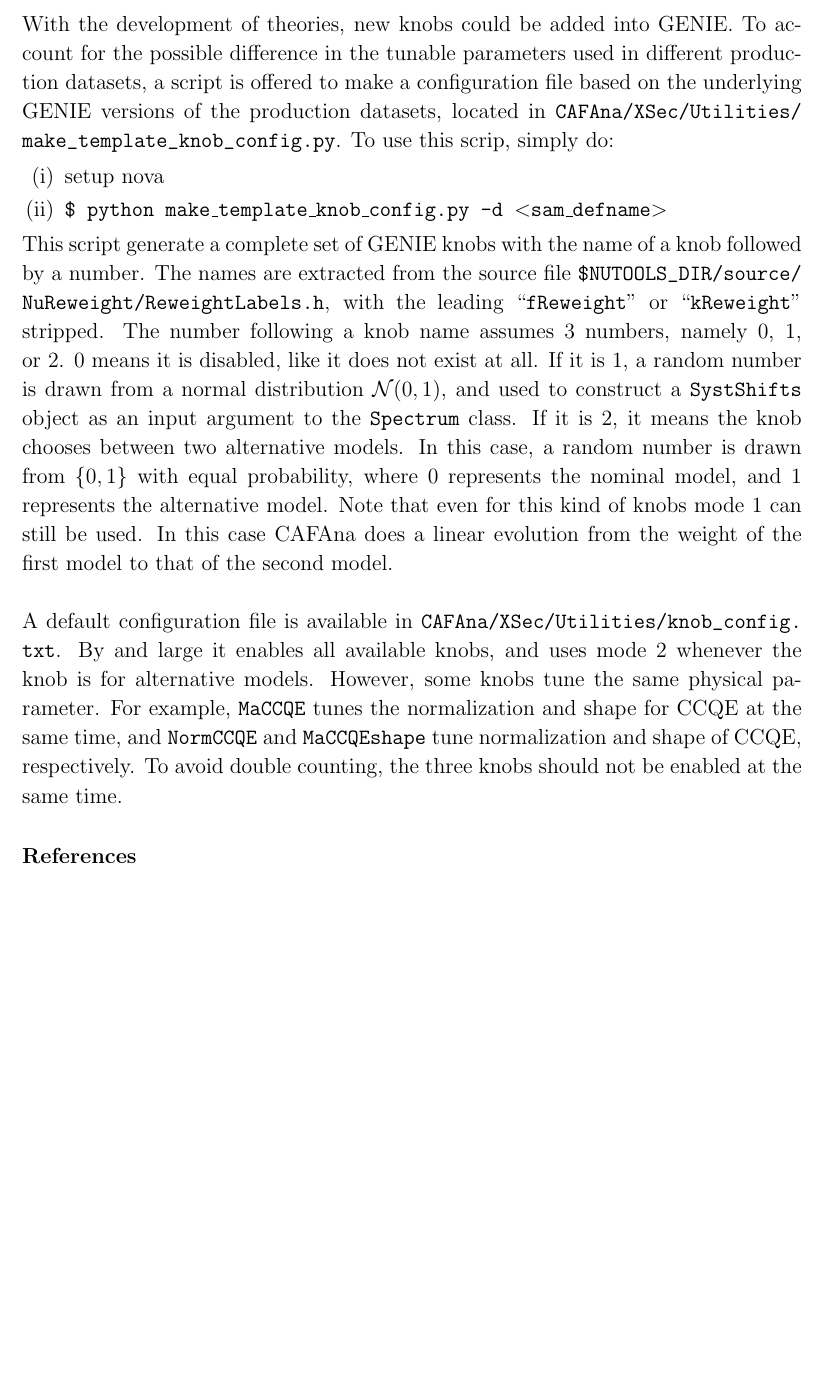
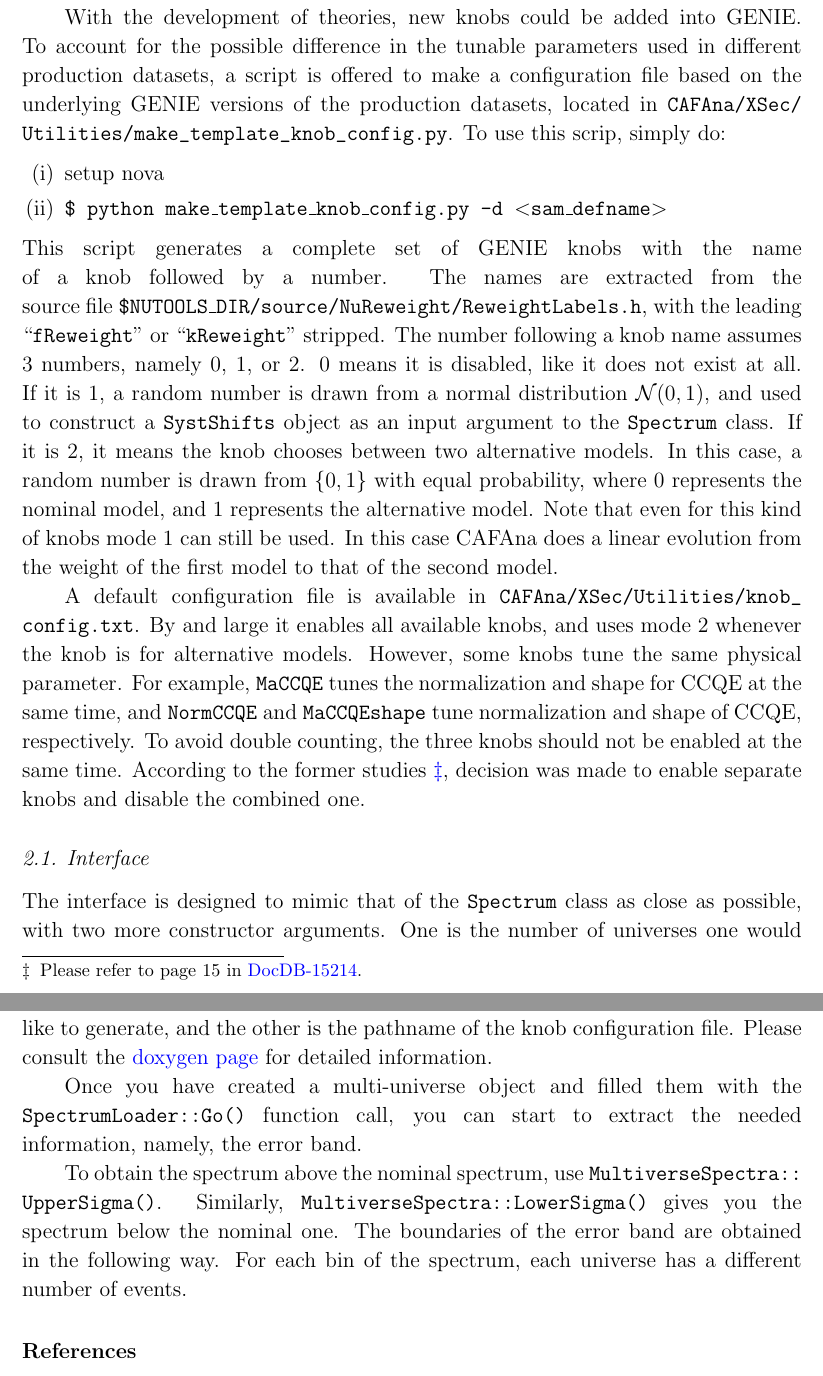
Before and after one commit to kaikai581/NOvA, a LaTeX paper (numu_CC_inclusive/GENIE_systematics/instructions/genie_multiverse_cafana_class.tex): part of page 2 of 2 before the commit and two parts of pages 2 and 3 of 3 after it, the two joined at a grey line, cut so that both start at the same text, the shorter picture padded with empty space. Compiled offline with pdfLaTeX.

Commit message:
Intermediate update.

```diff
--- a/numu_CC_inclusive/GENIE_systematics/instructions/genie_multiverse_cafana_class.tex
+++ b/numu_CC_inclusive/GENIE_systematics/instructions/genie_multiverse_cafana_class.tex
@@ -50,6 +50,12 @@
 %\usepackage{alltt}
 %\usepackage{underscore}
 
+% Use the following lines to restore the footnote line.
+\makeatletter
+\def\footnoterule{\kern-3\p@
+  \hrule \@width 2in \kern 2.6\p@} % the \hrule is .4pt high
+\makeatother
+
 %% Choose Font %%
 %\usepackage{fontspec}
 %\setmainfont{Fontin}
@@ -78,8 +88,16 @@ With the development of theories, new knobs could be added into GENIE. To accoun
   \item setup nova
   \item \texttt{\$ python make\_template\_knob\_config.py -d \textless sam\_defname\textgreater}
 \end{enumerate}
-This script generate a complete set of GENIE knobs with the name of a knob followed by a number. The names are extracted from the source file \path{$NUTOOLS_DIR/source/NuReweight/ReweightLabels.h}, with the leading ``\texttt{fReweight}" or ``\texttt{kReweight}" stripped. The number following a knob name assumes 3 numbers, namely 0, 1, or 2. 0 means it is disabled, like it does not exist at all. If it is 1, a random number is drawn from a normal distribution $\mathcal{N}(0,1)$, and used to construct a \texttt{SystShifts} object as an input argument to the \texttt{Spectrum} class. If it is 2, it means the knob chooses between two alternative models. In this case, a random number is drawn from $\{0,1\}$ with equal probability, where 0 represents the nominal model, and 1 represents the alternative model. Note that even for this kind of knobs mode 1 can still be used. In this case CAFAna does a linear evolution from the weight of the first model to that of the second model.\\\\
-A default configuration file is available in \path{CAFAna/XSec/Utilities/knob_config.txt}. By and large it enables all available knobs, and uses mode 2 whenever the knob is for alternative models. However, some knobs tune the same physical parameter. For example, \texttt{MaCCQE} tunes the normalization and shape for CCQE at the same time, and \texttt{NormCCQE} and \texttt{MaCCQEshape} tune normalization and shape of CCQE, respectively. To avoid double counting, the three knobs should not be enabled at the same time.
+This script generates a complete set of GENIE knobs with the name of a knob followed by a number. The names are extracted from the source file \texttt{\$NUTOOLS\_DIR/source/NuReweight/ReweightLabels.h}, with the leading ``\texttt{fReweight}" or ``\texttt{kReweight}" stripped. The number following a knob name assumes 3 numbers, namely 0, 1, or 2. 0 means it is disabled, like it does not exist at all. If it is 1, a random number is drawn from a normal distribution $\mathcal{N}(0,1)$, and used to construct a \texttt{SystShifts} object as an input argument to the \texttt{Spectrum} class. If it is 2, it means the knob chooses between two alternative models. In this case, a random number is drawn from $\{0,1\}$ with equal probability, where 0 represents the nominal model, and 1 represents the alternative model. Note that even for this kind of knobs mode 1 can still be used. In this case CAFAna does a linear evolution from the weight of the first model to that of the second model.
+
+A default configuration file is available in \path{CAFAna/XSec/Utilities/knob_config.txt}. By and large it enables all available knobs, and uses mode 2 whenever the knob is for alternative models. However, some knobs tune the same physical parameter. For example, \texttt{MaCCQE} tunes the normalization and shape for CCQE at the same time, and \texttt{NormCCQE} and \texttt{MaCCQEshape} tune normalization and shape of CCQE, respectively. To avoid double counting, the three knobs should not be enabled at the same time. According to the former studies~\footnote{Please refer to page 15 in \href{https://nova-docdb.fnal.gov:441/cgi-bin/ShowDocument?docid=15214}{DocDB-15214}.}, decision was made to enable separate knobs and disable the combined one.
+
+\subsection{Interface}
+The interface is designed to mimic that of the \texttt{Spectrum} class as close as possible, with two more constructor arguments. One is the number of universes one would like to generate, and the other is the pathname of the knob configuration file. Please consult the \href{http://nusoft.fnal.gov/nova/novasoft/doxygen/html/classana_1_1MultiverseSpectra.html}{doxygen page} for detailed information.
+
+Once you have created a multi-universe object and filled them with the \texttt{SpectrumLoader::Go()} function call, you can start to extract the needed information, namely, the error band.
+
+To obtain the spectrum above the nominal spectrum, use \path{MultiverseSpectra::UpperSigma()}. Similarly, \path{MultiverseSpectra::LowerSigma()} gives you the spectrum below the nominal one. The boundaries of the error band are obtained in the following way. For each bin of the spectrum, each universe has a different number of events.
 
 \section*{References}
 \begin{thebibliography}{10}
```
Also changed, not shown: numu_CC_inclusive/GENIE_systematics/instructions/genie_multiverse_cafana_class.pdf, numu_CC_inclusive/GENIE_systematics/instructions/genie_multiverse_cafana_class.tex (12 more changed lines).
